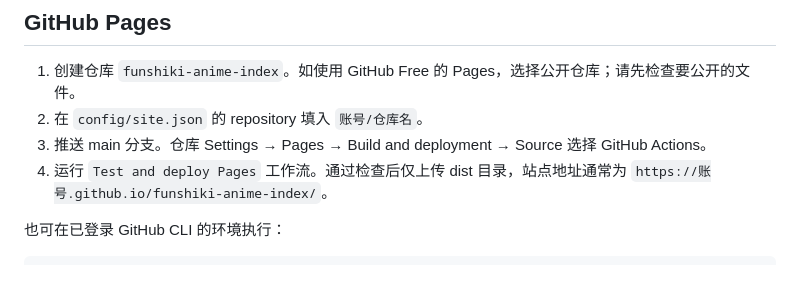
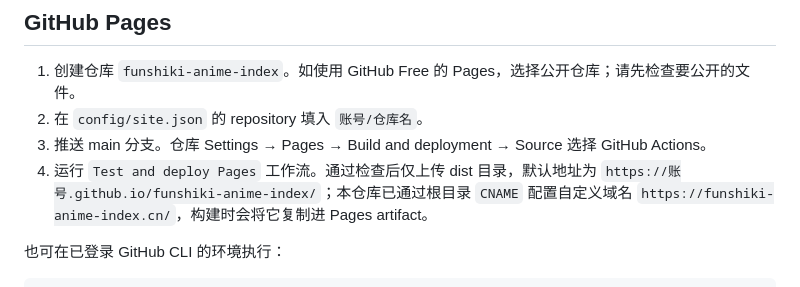
Before and after one commit to Juvenile-A3/funshiki-anime-index, a Markdown page: README.md, the part around one of its changes. Rendered like a GitHub page.

```diff
--- a/README.md
+++ b/README.md
@@ -22,7 +22,7 @@ npm run build
 1. 创建仓库 `funshiki-anime-index`。如使用 GitHub Free 的 Pages，选择公开仓库；请先检查要公开的文件。
 2. 在 `config/site.json` 的 repository 填入 `账号/仓库名`。
 3. 推送 main 分支。仓库 Settings → Pages → Build and deployment → Source 选择 GitHub Actions。
-4. 运行 `Test and deploy Pages` 工作流。通过检查后仅上传 dist 目录，站点地址通常为 `https://账号.github.io/funshiki-anime-index/`。
+4. 运行 `Test and deploy Pages` 工作流。通过检查后仅上传 dist 目录，默认地址为 `https://账号.github.io/funshiki-anime-index/`；本仓库已通过根目录 `CNAME` 配置自定义域名 `https://funshiki-anime-index.cn/`，构建时会将它复制进 Pages artifact。
 
 也可在已登录 GitHub CLI 的环境执行：
 
```
Also changed, not shown: other parts of README.md (+1 -1 lines).
